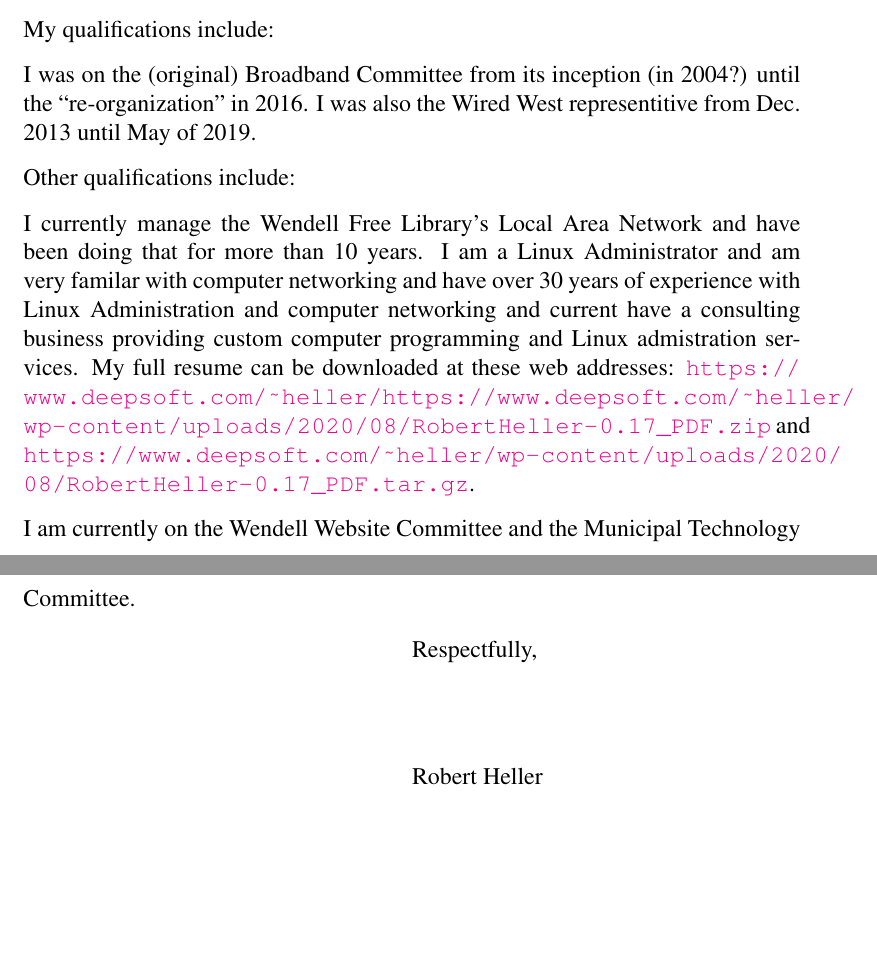
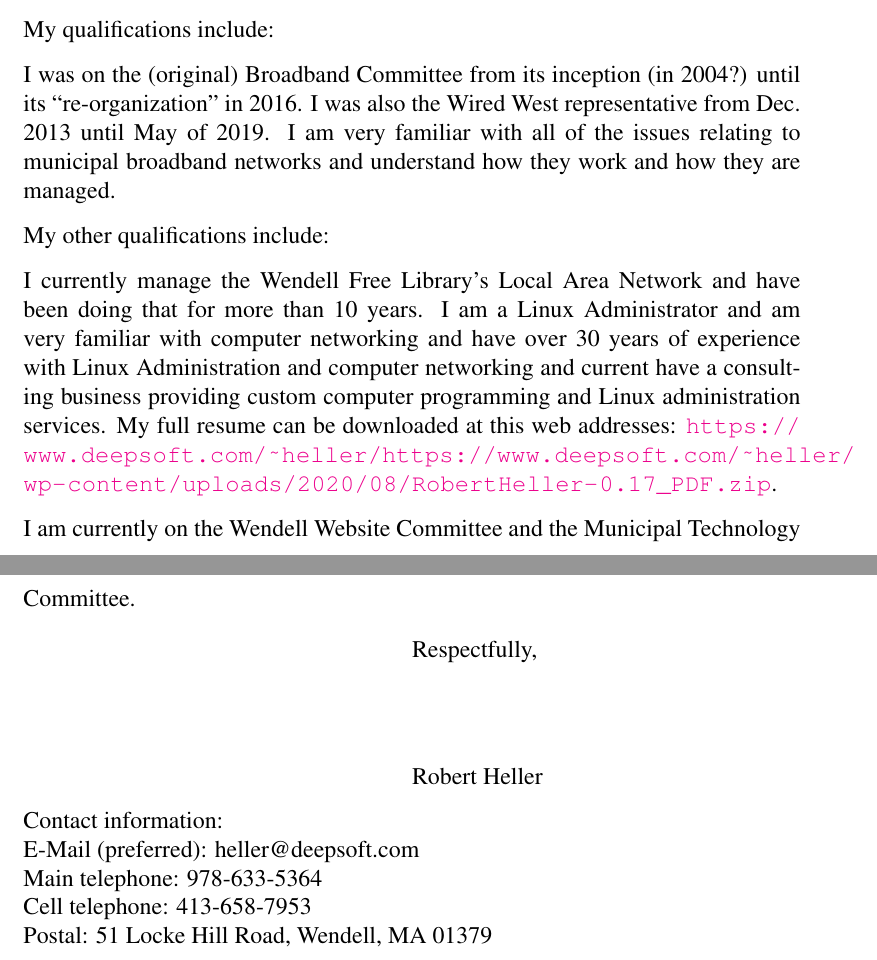
Before and after one commit to RobertPHeller/MLB_LetterOfIntent, a LaTeX letter (MLB_LetterOfIntent.tex): two parts of pages 1 and 2 of 2, joined at a grey line, cut so that both start at the same text, the shorter picture padded with empty space. Compiled offline with pdfLaTeX.

Commit message:
Initial Release

```diff
--- a/MLB_LetterOfIntent.tex
+++ b/MLB_LetterOfIntent.tex
@@ -65,25 +65,30 @@ I would like to offer up myself for a seat on the MLB.
 My qualifications include:
 
 I was on the (original) Broadband Committee from its inception (in 2004?)
-until the ``re-organization'' in 2016. I was also the Wired West representitive
-from Dec. 2013 until May of 2019.
+until its ``re-organization'' in 2016. I was also the Wired West representative
+from Dec. 2013 until May of 2019.  I am very familiar with all of the issues
+relating to municipal broadband networks and understand how they work and how
+they are managed.
 
-Other qualifications include:
+My other qualifications include:
 
 I currently manage the Wendell Free Library's Local Area Network and have been
 doing that for more than 10 years. I am a Linux Administrator and am very
-familar with computer networking and have over 30 years of experience with
+familiar with computer networking and have over 30 years of experience with
 Linux Administration and computer networking and current have a consulting
-business providing custom computer programming and Linux admistration
-services. My full resume can be downloaded at these web addresses:
-\url{https://www.deepsoft.com/~heller/https://www.deepsoft.com/~heller/wp-content/uploads/2020/08/RobertHeller-0.17_PDF.zip}
-and
-\url{https://www.deepsoft.com/~heller/wp-content/uploads/2020/08/RobertHeller-0.17_PDF.tar.gz}.
+business providing custom computer programming and Linux administration
+services. My full resume can be downloaded at this web addresses:
+\url{https://www.deepsoft.com/~heller/https://www.deepsoft.com/~heller/wp-content/uploads/2020/08/RobertHeller-0.17_PDF.zip}.
 
 I am currently on the Wendell Website Committee and the Municipal Technology
 Committee.
 
 
 \closing{Respectfully,}
+Contact information:\\
+E-Mail (preferred): heller@deepsoft.com\\
+Main telephone:    978-633-5364\\
+Cell telephone:    413-658-7953\\
+Postal:            51 Locke Hill Road, Wendell, MA 01379
 \end{letter}
 \end{document}
```
Also changed, not shown: MLB_LetterOfIntent.tex (2 more changed lines).
